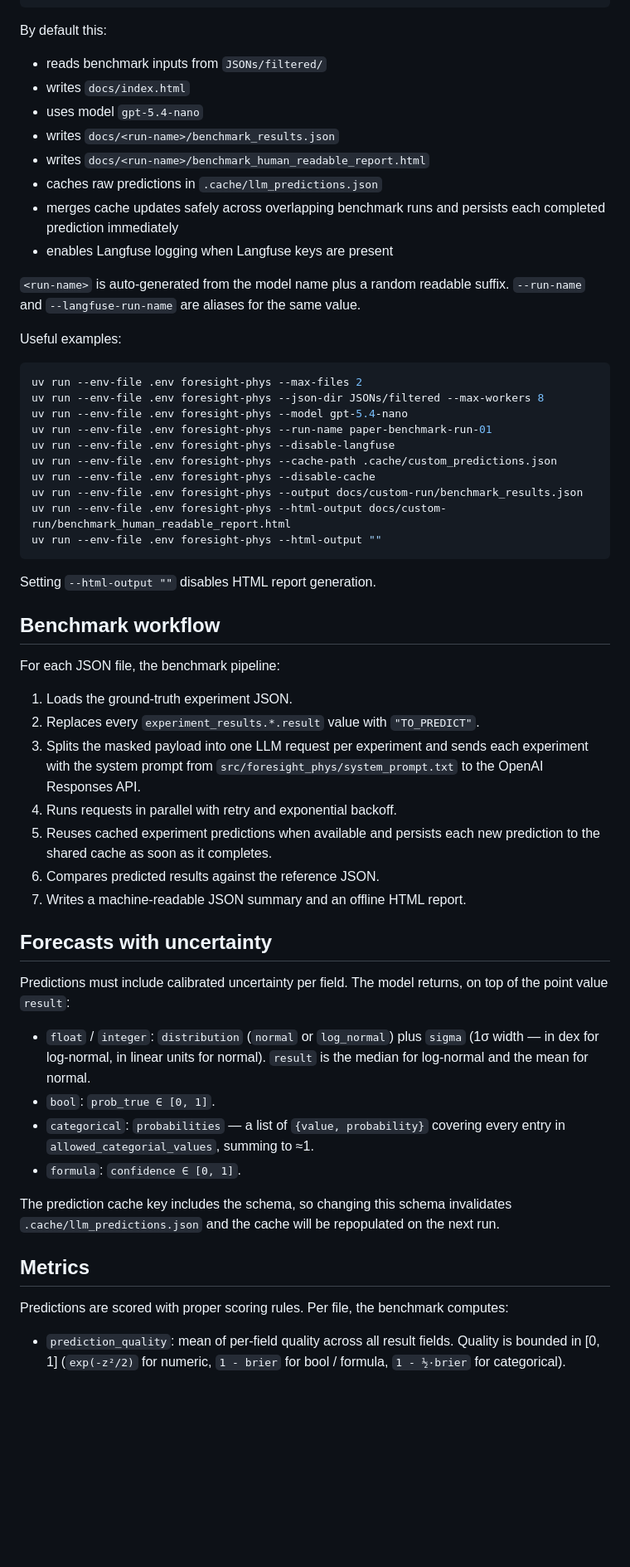
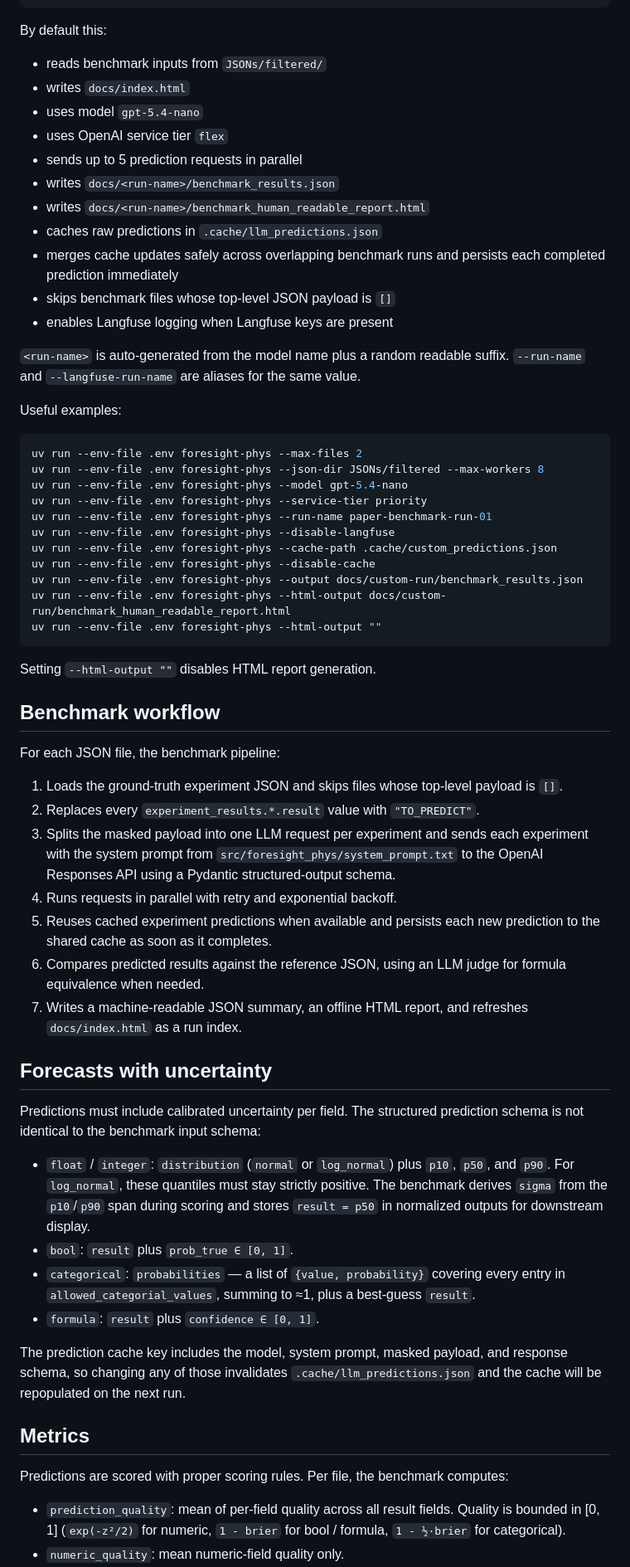
Before and after one commit to kazeevn/Foresight-Phys, a Markdown page: README.md, the part around one of its changes. Shown at 83% size. Drawn GitHub-style; blank space fills up the shorter version.

```diff
--- a/README.md
+++ b/README.md
@@ -79,10 +83,13 @@ By default this:
 - reads benchmark inputs from `JSONs/filtered/`
 - writes `docs/index.html`
 - uses model `gpt-5.4-nano`
+- uses OpenAI service tier `flex`
+- sends up to 5 prediction requests in parallel
 - writes `docs/<run-name>/benchmark_results.json`
 - writes `docs/<run-name>/benchmark_human_readable_report.html`
 - caches raw predictions in `.cache/llm_predictions.json`
 - merges cache updates safely across overlapping benchmark runs and persists each completed prediction immediately
+- skips benchmark files whose top-level JSON payload is `[]`
 - enables Langfuse logging when Langfuse keys are present
 
 `<run-name>` is auto-generated from the model name plus a random readable suffix.
@@ -94,6 +101,7 @@ Useful examples:
 uv run --env-file .env foresight-phys --max-files 2
 uv run --env-file .env foresight-phys --json-dir JSONs/filtered --max-workers 8
 uv run --env-file .env foresight-phys --model gpt-5.4-nano
+uv run --env-file .env foresight-phys --service-tier priority
 uv run --env-file .env foresight-phys --run-name paper-benchmark-run-01
 uv run --env-file .env foresight-phys --disable-langfuse
 uv run --env-file .env foresight-phys --cache-path .cache/custom_predictions.json
@@ -109,32 +117,33 @@ Setting `--html-output ""` disables HTML report generation.
 
 For each JSON file, the benchmark pipeline:
 
-1. Loads the ground-truth experiment JSON.
+1. Loads the ground-truth experiment JSON and skips files whose top-level payload is `[]`.
 2. Replaces every `experiment_results.*.result` value with `"TO_PREDICT"`.
 3. Splits the masked payload into one LLM request per experiment and sends each
 	 experiment with the system prompt from `src/foresight_phys/system_prompt.txt`
-	 to the OpenAI Responses API.
+	 to the OpenAI Responses API using a Pydantic structured-output schema.
 4. Runs requests in parallel with retry and exponential backoff.
 5. Reuses cached experiment predictions when available and persists each new prediction to the shared cache as soon as it completes.
-6. Compares predicted results against the reference JSON.
-7. Writes a machine-readable JSON summary and an offline HTML report.
+6. Compares predicted results against the reference JSON, using an LLM judge for formula equivalence when needed.
+7. Writes a machine-readable JSON summary, an offline HTML report, and refreshes `docs/index.html` as a run index.
 
 ## Forecasts with uncertainty
 
-Predictions must include calibrated uncertainty per field. The model returns,
-on top of the point value `result`:
+Predictions must include calibrated uncertainty per field. The structured
+prediction schema is not identical to the benchmark input schema:
 
-- `float` / `integer`: `distribution` (`normal` or `log_normal`) plus `sigma`
-  (1σ width — in dex for log-normal, in linear units for normal). `result` is
-  the median for log-normal and the mean for normal.
-- `bool`: `prob_true ∈ [0, 1]`.
+- `float` / `integer`: `distribution` (`normal` or `log_normal`) plus `p10`, `p50`, and `p90`.
+	For `log_normal`, these quantiles must stay strictly positive. The benchmark
+	derives `sigma` from the `p10`/`p90` span during scoring and stores `result = p50`
+	in normalized outputs for downstream display.
+- `bool`: `result` plus `prob_true ∈ [0, 1]`.
 - `categorical`: `probabilities` — a list of `{value, probability}` covering
-  every entry in `allowed_categorial_values`, summing to ≈1.
-- `formula`: `confidence ∈ [0, 1]`.
+	every entry in `allowed_categorial_values`, summing to ≈1, plus a best-guess `result`.
+- `formula`: `result` plus `confidence ∈ [0, 1]`.
 
-The prediction cache key includes the schema, so changing this schema
-invalidates `.cache/llm_predictions.json` and the cache will be repopulated on
-the next run.
+The prediction cache key includes the model, system prompt, masked payload, and
+response schema, so changing any of those invalidates `.cache/llm_predictions.json`
+and the cache will be repopulated on the next run.
 
 ## Metrics
 
@@ -144,4 +153,5 @@ computes:
 - `prediction_quality`: mean of per-field quality across all result fields.
   Quality is bounded in [0, 1] (`exp(-z²/2)` for numeric, `1 - brier` for
   bool / formula, `1 - ½·brier` for categorical).
+- `numeric_quality`: mean numeric-field quality only.
 - `numeric_crps`: mean CRPS of numeric predictions under the chosen
```
Also changed, not shown: other parts of README.md (+50 -8 lines).
